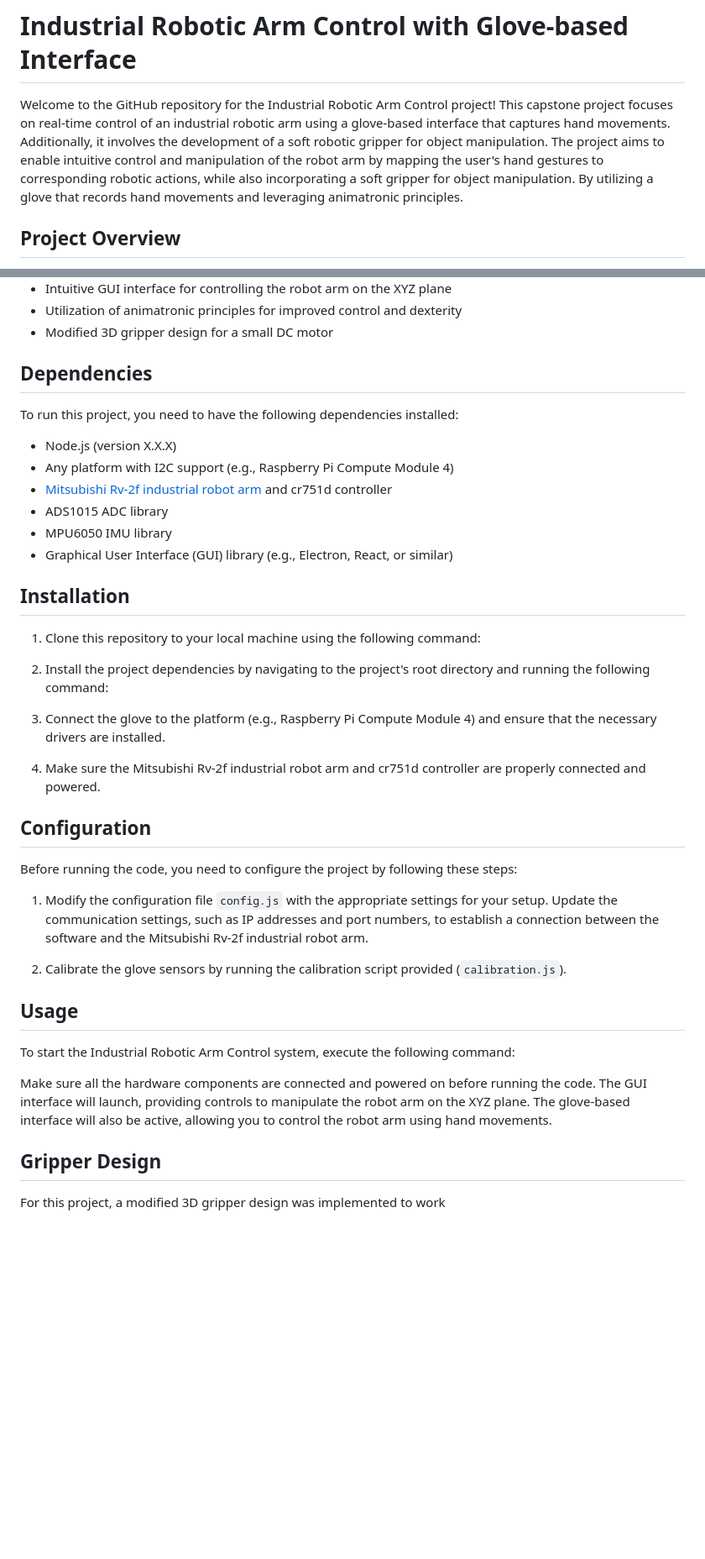
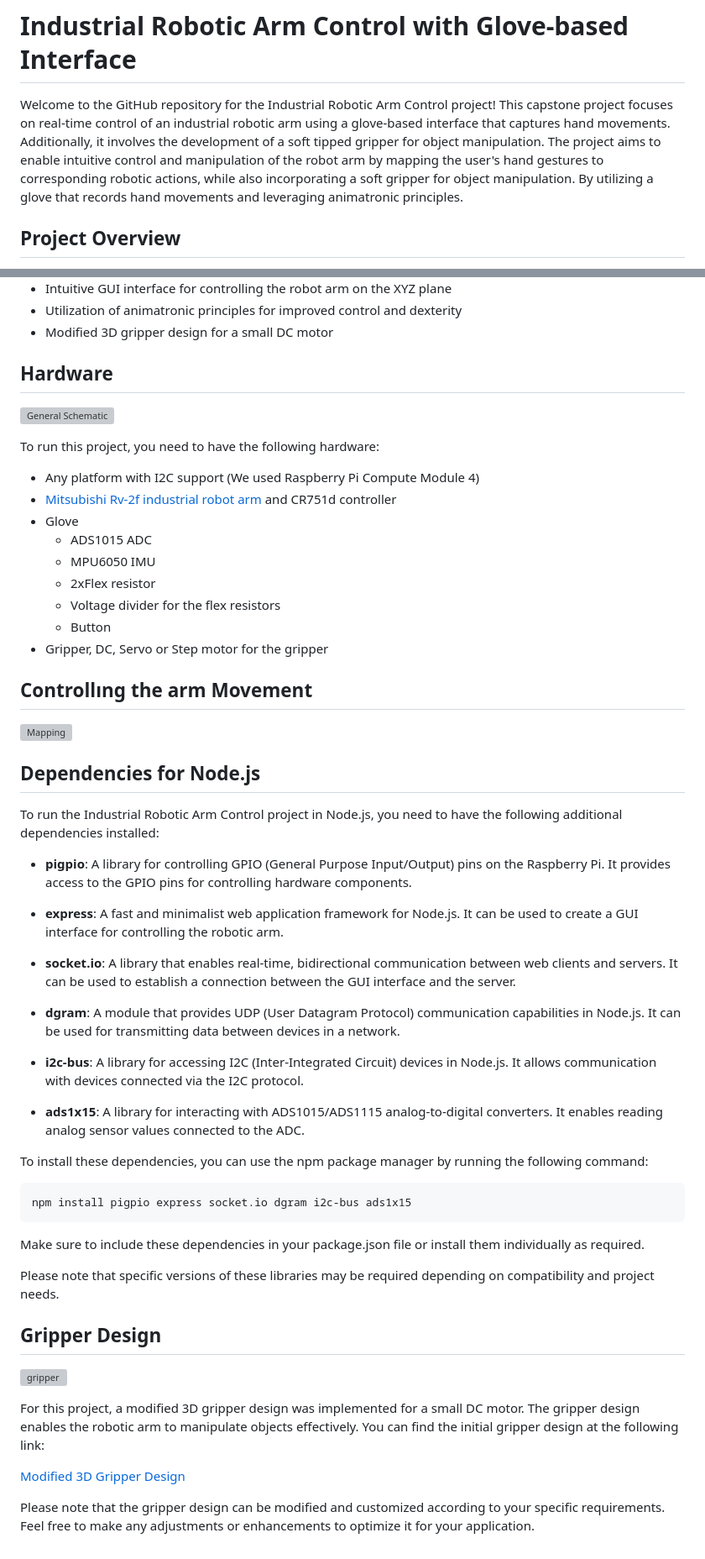
Before and after one commit to atakankartli/Industrial-Robotic-Arm-Control-with-Glove-based-Interface, a Markdown page: README.md, 2 parts joined by grey strips. Shown: that part at 84% size. Drawn GitHub-style; blank space fills up the shorter version; grey boxes are pictures that could not be loaded.

````diff
--- a/README.md
+++ b/README.md
@@ -1,6 +1,6 @@
 # Industrial Robotic Arm Control with Glove-based Interface
 
-Welcome to the GitHub repository for the Industrial Robotic Arm Control project! This capstone project focuses on real-time control of an industrial robotic arm using a glove-based interface that captures hand movements. Additionally, it involves the development of a soft robotic gripper for object manipulation. The project aims to enable intuitive control and manipulation of the robot arm by mapping the user's hand gestures to corresponding robotic actions, while also incorporating a soft gripper for object manipulation. By utilizing a glove that records hand movements and leveraging animatronic principles.
+Welcome to the GitHub repository for the Industrial Robotic Arm Control project! This capstone project focuses on real-time control of an industrial robotic arm using a glove-based interface that captures hand movements. Additionally, it involves the development of a soft tipped gripper for object manipulation. The project aims to enable intuitive control and manipulation of the robot arm by mapping the user's hand gestures to corresponding robotic actions, while also incorporating a soft gripper for object manipulation. By utilizing a glove that records hand movements and leveraging animatronic principles.
 
 ## Project Overview
 
@@ -15,41 +15,59 @@ The Industrial Robotic Arm Control project combines hardware and software compon
 - Utilization of animatronic principles for improved control and dexterity
 - Modified 3D gripper design for a small DC motor
 
-## Dependencies
+## Hardware
 
-To run this project, you need to have the following dependencies installed:
+![General Schematic](https://github.com/atakankartli/CR751-driver/assets/33790735/9c3cb280-b098-4834-be49-9eadd4c2294c)
 
-- Node.js (version X.X.X)
-- Any platform with I2C support (e.g., Raspberry Pi Compute Module 4)
-- [Mitsubishi Rv-2f industrial robot arm](https://www.mitsubishielectric.com/fa/products/rbt/robot/index.html) and cr751d controller
-- ADS1015 ADC library
-- MPU6050 IMU library
-- Graphical User Interface (GUI) library (e.g., Electron, React, or similar)
+To run this project, you need to have the following hardware:
 
-## Installation
+- Any platform with I2C support (We used Raspberry Pi Compute Module 4)
+- [Mitsubishi Rv-2f industrial robot arm](https://www.mitsubishielectric.com/fa/products/rbt/robot/index.html) and CR751d controller
+- Glove
+  - ADS1015 ADC
+  - MPU6050 IMU
+  - 2xFlex resistor
+  - Voltage divider for the flex resistors
+  - Button
+- Gripper, DC, Servo or Step motor for the gripper
 
-1. Clone this repository to your local machine using the following command:
+## Controllıng the arm Movement
 
-2. Install the project dependencies by navigating to the project's root directory and running the following command:
+![Mapping](https://github.com/atakankartli/CR751-driver/assets/33790735/fc07863f-c5b6-4056-9a2e-43aff0f65d22)
 
-3. Connect the glove to the platform (e.g., Raspberry Pi Compute Module 4) and ensure that the necessary drivers are installed.
+## Dependencies for Node.js
 
-4. Make sure the Mitsubishi Rv-2f industrial robot arm and cr751d controller are properly connected and powered.
+To run the Industrial Robotic Arm Control project in Node.js, you need to have the following additional dependencies installed:
 
-## Configuration
+- **pigpio**: A library for controlling GPIO (General Purpose Input/Output) pins on the Raspberry Pi. It provides access to the GPIO pins for controlling hardware components.
 
-Before running the code, you need to configure the project by following these steps:
+- **express**: A fast and minimalist web application framework for Node.js. It can be used to create a GUI interface for controlling the robotic arm.
 
-1. Modify the configuration file `config.js` with the appropriate settings for your setup. Update the communication settings, such as IP addresses and port numbers, to establish a connection between the software and the Mitsubishi Rv-2f industrial robot arm.
+- **socket.io**: A library that enables real-time, bidirectional communication between web clients and servers. It can be used to establish a connection between the GUI interface and the server.
 
-2. Calibrate the glove sensors by running the calibration script provided (`calibration.js`).
+- **dgram**: A module that provides UDP (User Datagram Protocol) communication capabilities in Node.js. It can be used for transmitting data between devices in a network.
 
-## Usage
+- **i2c-bus**: A library for accessing I2C (Inter-Integrated Circuit) devices in Node.js. It allows communication with devices connected via the I2C protocol.
 
-To start the Industrial Robotic Arm Control system, execute the following command:
+- **ads1x15**: A library for interacting with ADS1015/ADS1115 analog-to-digital converters. It enables reading analog sensor values connected to the ADC.
 
-Make sure all the hardware components are connected and powered on before running the code. The GUI interface will launch, providing controls to manipulate the robot arm on the XYZ plane. The glove-based interface will also be active, allowing you to control the robot arm using hand movements.
+To install these dependencies, you can use the npm package manager by running the following command:
+
+```bash
+npm install pigpio express socket.io dgram i2c-bus ads1x15
+```
+
+Make sure to include these dependencies in your package.json file or install them individually as required.
+
+Please note that specific versions of these libraries may be required depending on compatibility and project needs.
+
 
 ## Gripper Design
 
-For this project, a modified 3D gripper design was implemented to work
+![gripper](https://github.com/atakankartli/CR751-driver/assets/33790735/05971984-f1bd-4ef7-8344-faff9a48b2c4)
+
+For this project, a modified 3D gripper design was implemented for a small DC motor. The gripper design enables the robotic arm to manipulate objects effectively. You can find the initial gripper design at the following link:
+
+[Modified 3D Gripper Design](https://www.example.com)
+
+Please note that the gripper design can be modified and customized according to your specific requirements. Feel free to make any adjustments or enhancements to optimize it for your application.
````
